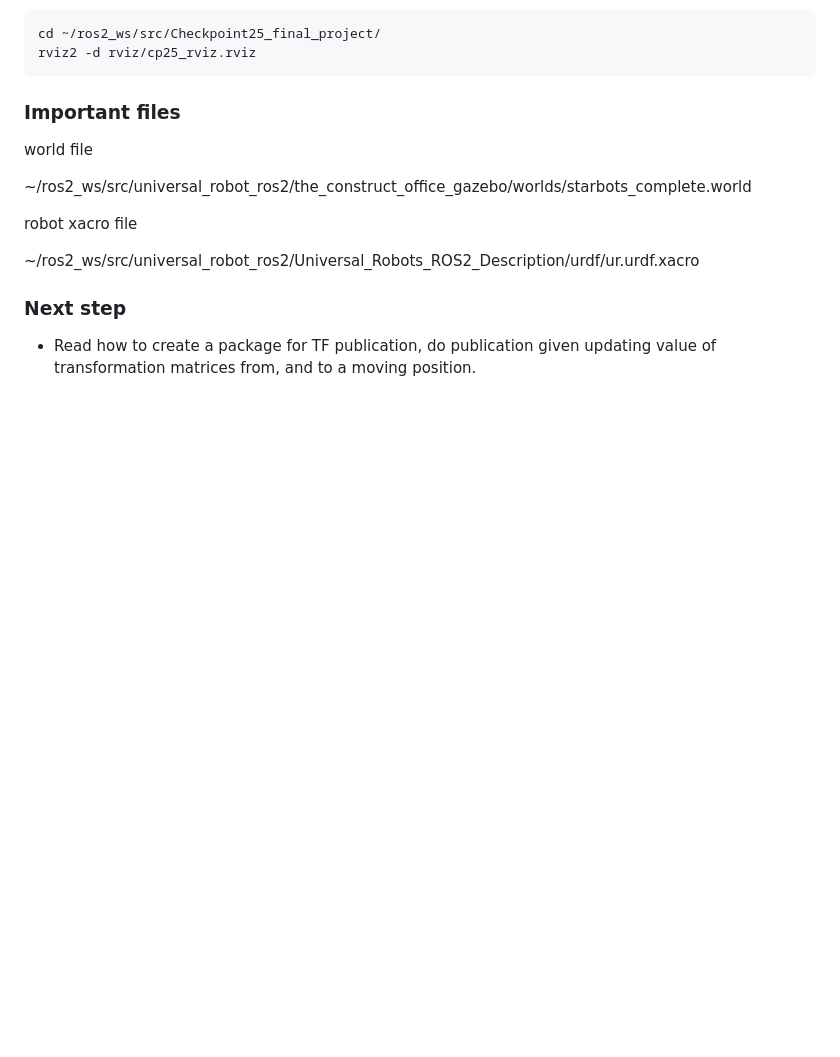
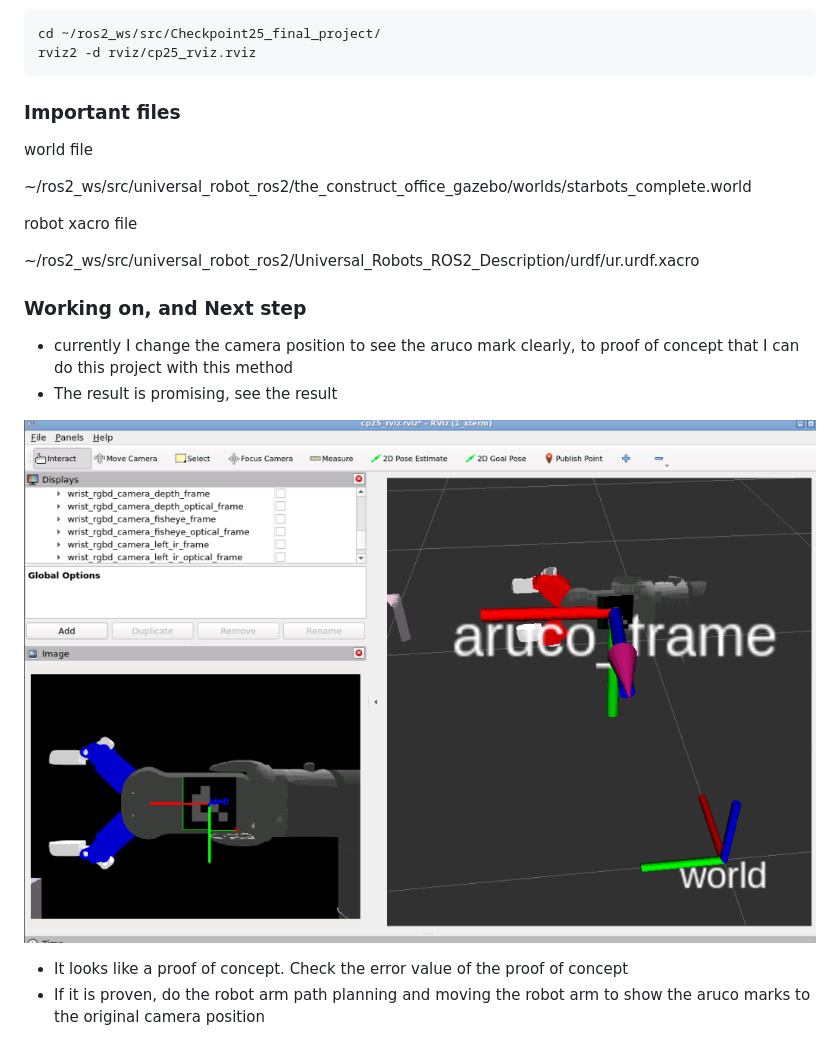
Before and after one commit to peerajak/Checkpoint25_final_project, a Markdown page: README.md, the part around the change. GitHub-like rendering; pictures changed too: cp25_proof_of_concepting.png (added); blank space fills up the shorter version.

```diff
--- a/README.md
+++ b/README.md
@@ -84,6 +84,12 @@ robot xacro file
 ~/ros2_ws/src/universal_robot_ros2/Universal_Robots_ROS2_Description/urdf/ur.urdf.xacro
 
 
-### Next step
+### Working on, and Next step
 
-- Read how to create a package for TF publication, do publication given updating value of transformation matrices from, and to a moving position.
+- currently I change the camera position to see the aruco mark clearly, to proof of concept that I can do this project with this method
+- The result is promising, see the result
+
+![alt text](cp25_proof_of_concepting.png)
+
+- It looks like a proof of concept. Check the error value of the proof of concept
+- If it is proven, do the robot arm path planning and moving the robot arm to show the aruco marks to the original camera position
```
Also changed, not shown: 1 other file.
